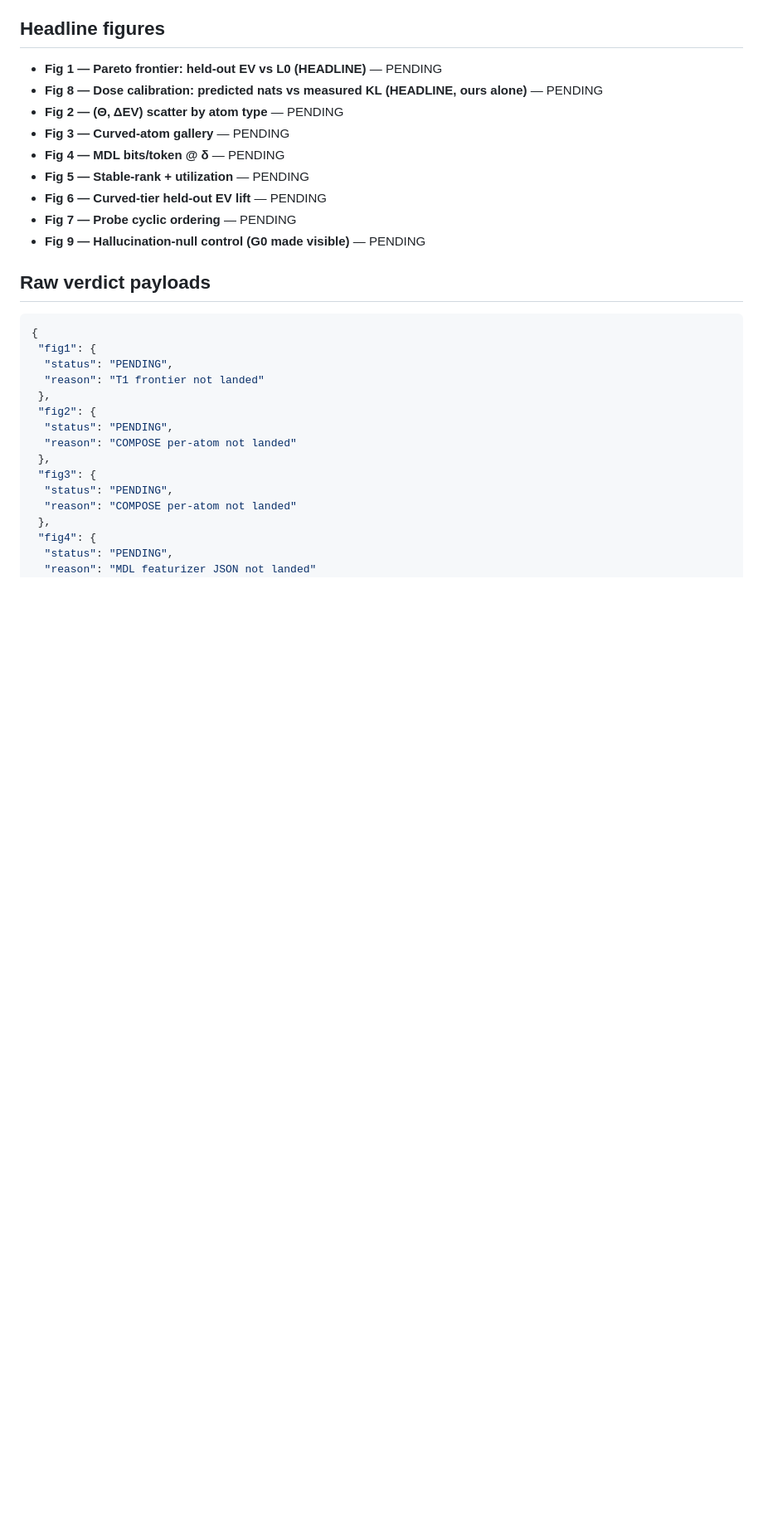
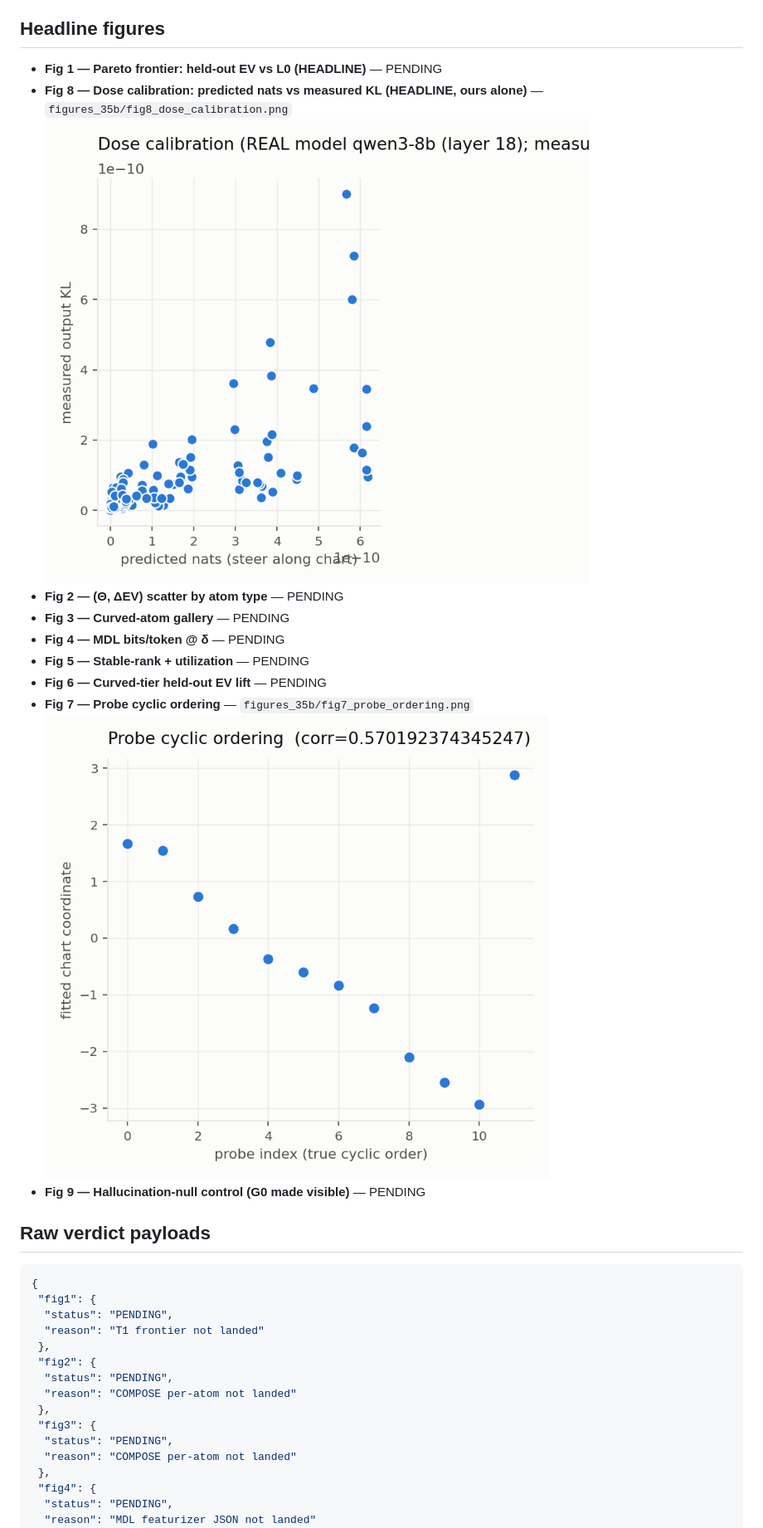
Before and after one commit to SauersML/Manifold-SAE, a Markdown page: REPORT_35B.md, the part around one of its changes. Shown at 83% size. GitHub-like rendering; pictures changed too: figures_35b/fig7_probe_ordering.png (added), figures_35b/fig8_dose_calibration.png (added); blank space fills up the shorter version.

```diff
--- a/REPORT_35B.md
+++ b/REPORT_35B.md
@@ -58,13 +69,15 @@ Held-out EV = **1 − SSE_recon / TSS**, where **TSS is taken about the TRAIN co
 ## Headline figures
 
 - **Fig 1 — Pareto frontier: held-out EV vs L0 (HEADLINE)** — PENDING
-- **Fig 8 — Dose calibration: predicted nats vs measured KL (HEADLINE, ours alone)** — PENDING
+- **Fig 8 — Dose calibration: predicted nats vs measured KL (HEADLINE, ours alone)** — `figures_35b/fig8_dose_calibration.png`
+  ![8 — Dose calibration: predicted nats vs measured KL (HEADLINE, ours alone)](figures_35b/fig8_dose_calibration.png)
 - **Fig 2 — (Θ, ΔEV) scatter by atom type** — PENDING
 - **Fig 3 — Curved-atom gallery** — PENDING
 - **Fig 4 — MDL bits/token @ δ** — PENDING
 - **Fig 5 — Stable-rank + utilization** — PENDING
 - **Fig 6 — Curved-tier held-out EV lift** — PENDING
-- **Fig 7 — Probe cyclic ordering** — PENDING
+- **Fig 7 — Probe cyclic ordering** — `figures_35b/fig7_probe_ordering.png`
+  ![7 — Probe cyclic ordering](figures_35b/fig7_probe_ordering.png)
 - **Fig 9 — Hallucination-null control (G0 made visible)** — PENDING
 
 ## Raw verdict payloads
```
Also changed, not shown: other parts of REPORT_35B.md (+41 -6 lines), 2 other files.
